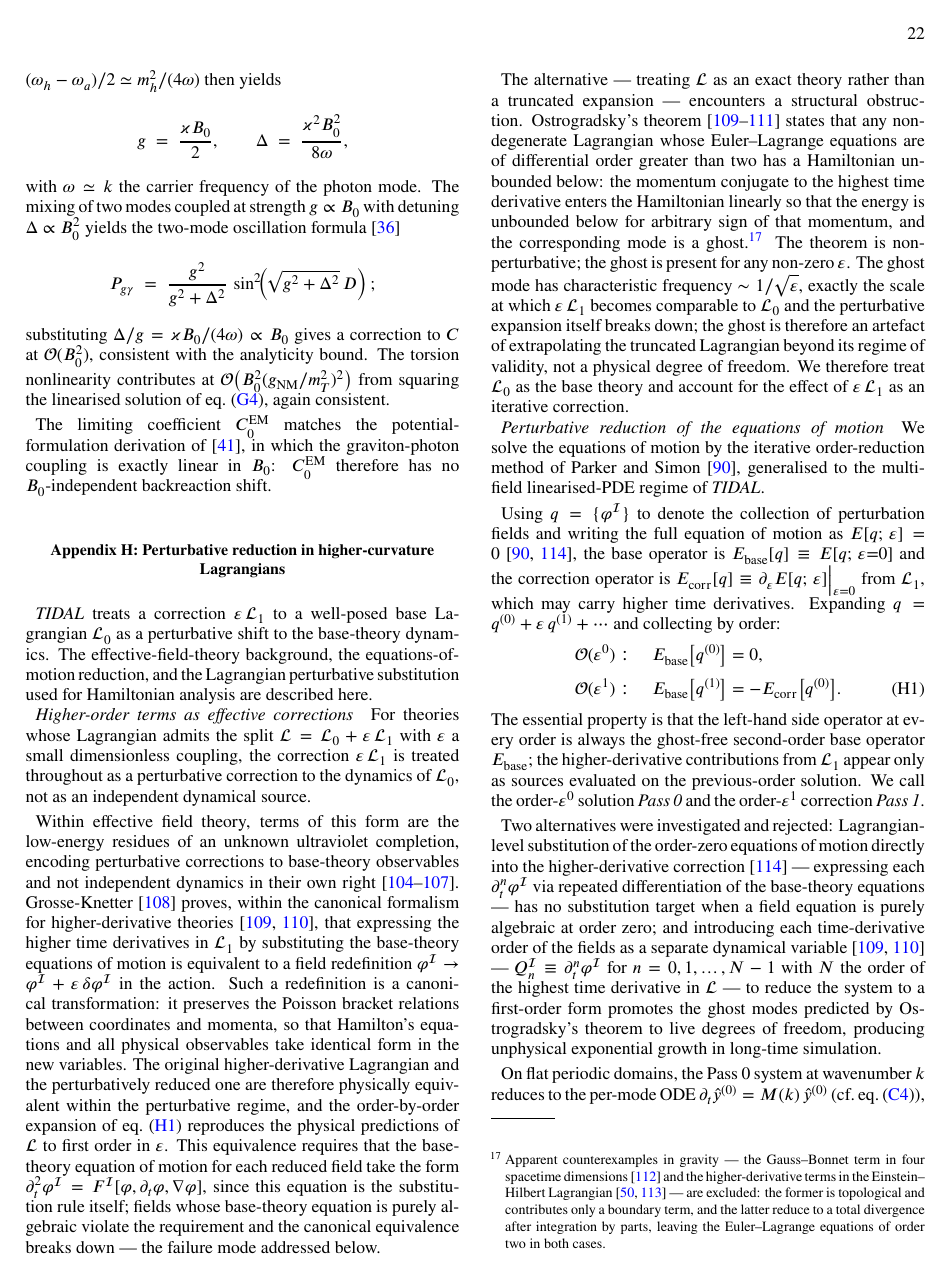
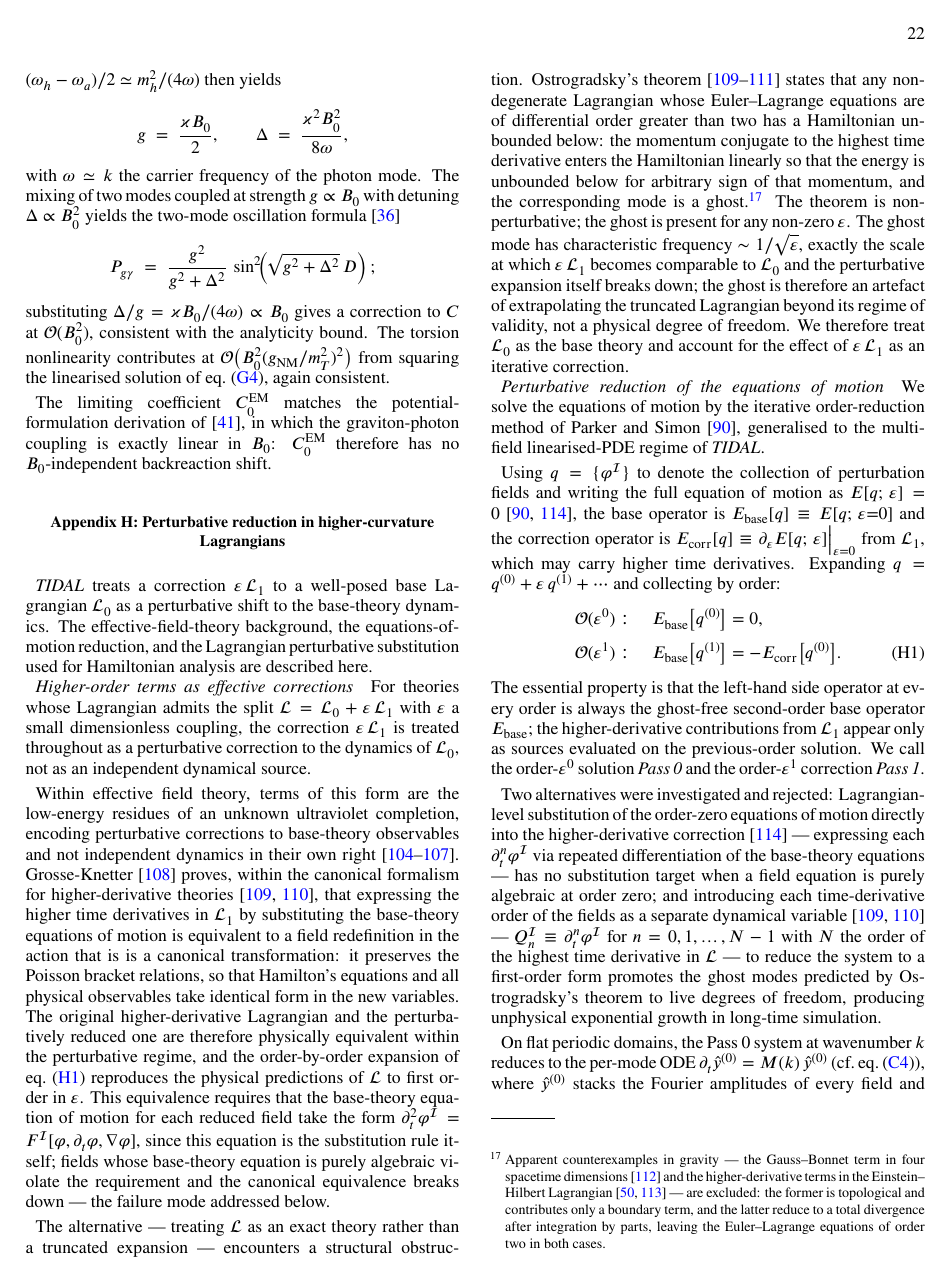
Before and after one commit to WilliamRoyce/tidal, a LaTeX paper (manuscript/main.tex, which reads manuscript/sections/appendices/constraint_barrier.tex): page 22 of 29. Compiled offline with pdfLaTeX.

Commit message:
fix(clarity): streamline field redefinition explanation in constraint_barrier.tex

```diff
--- a/manuscript/sections/appendices/constraint_barrier.tex
+++ b/manuscript/sections/appendices/constraint_barrier.tex
@@ -33,11 +33,8 @@ expressing the higher time derivatives in $\mathcal{L}_1$ by substituting the
 base-theory equations of motion
 % --- which solve for $\partial_t^2\varphi^{\mathcal{I}}$
 % as a function of fields and first derivatives ---
-is equivalent to a field redefinition
-$\varphi^{\mathcal{I}} \to \varphi^{\mathcal{I}} + \varepsilon\,\delta\varphi^{\mathcal{I}}$
-in the action.
-Such a redefinition is a canonical transformation: it preserves the Poisson bracket
-relations between coordinates and momenta, so that Hamilton's equations and all physical
+is equivalent to a field redefinition in the action that is is a canonical transformation: it preserves the Poisson bracket
+relations, so that Hamilton's equations and all physical
 observables take identical form in the new variables.
 The original higher-derivative Lagrangian and the perturbatively reduced one are therefore
 physically equivalent within the perturbative regime, and the order-by-order expansion of
```
